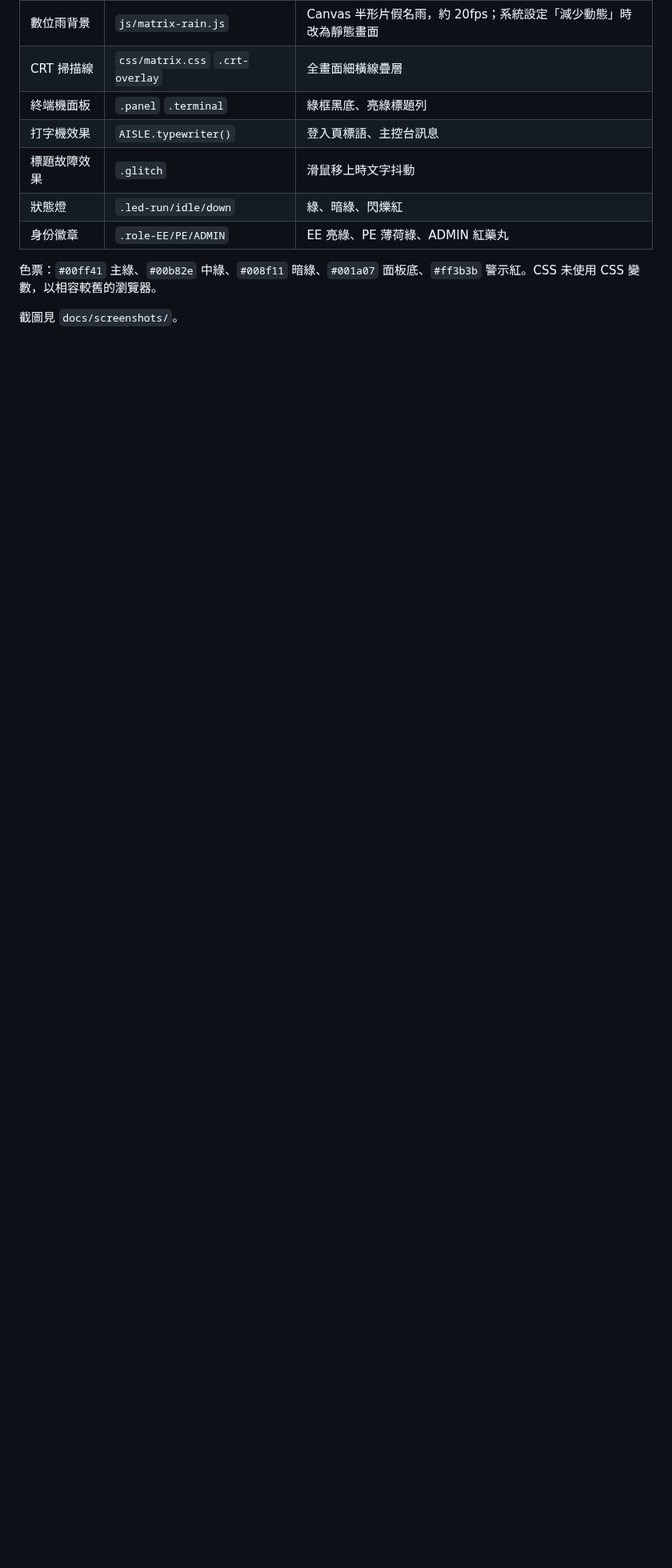
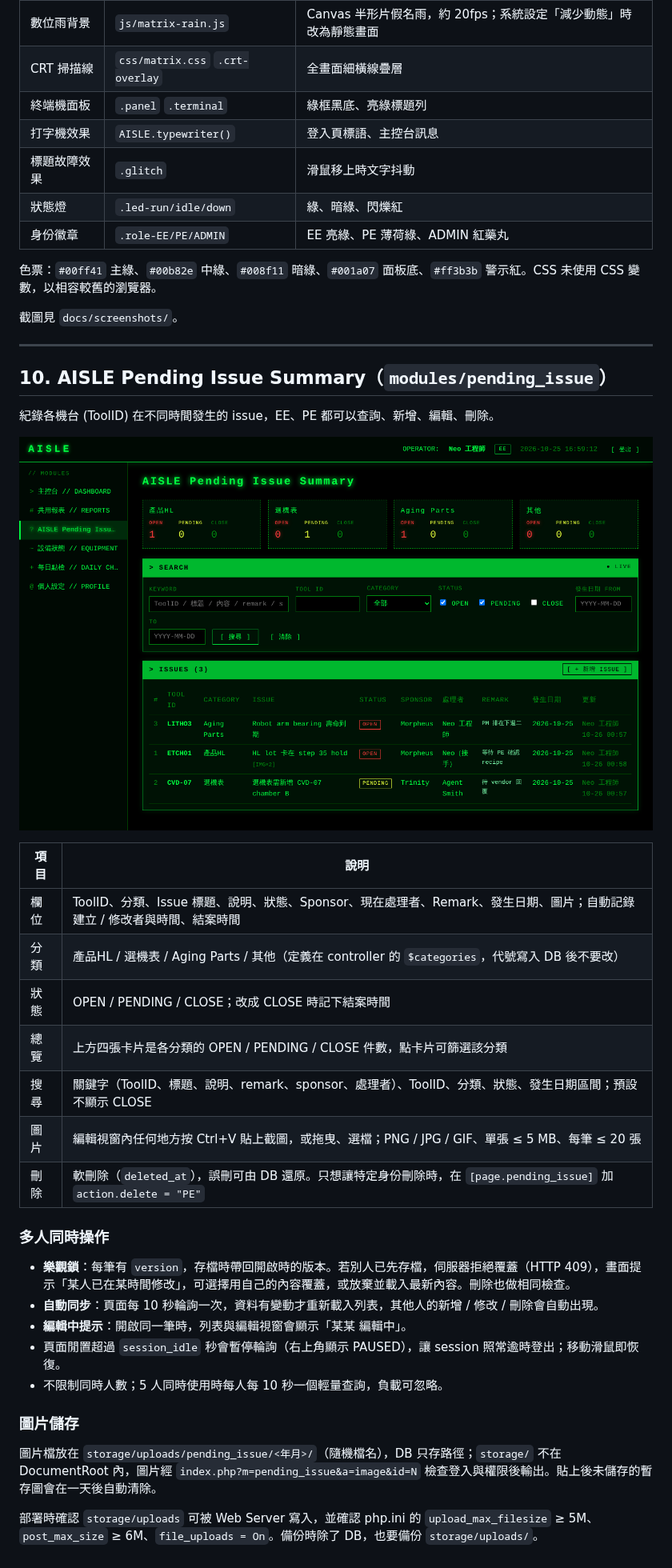
Before and after one commit to bboysevenwu/AISLE, a Markdown page: README.md, the part around one of its changes. Shown at 80% size. Rendered like a GitHub page; pictures changed too: docs/screenshots/pending_issue.png (added); blank space fills up the shorter version.

```diff
--- a/README.md
+++ b/README.md
@@ -358,3 +363,35 @@ Controller 可用的方法：`render()`、`json()`、`redirect()`、`can('動作
 色票：`#00ff41` 主綠、`#00b82e` 中綠、`#008f11` 暗綠、`#001a07` 面板底、`#ff3b3b` 警示紅。CSS 未使用 CSS 變數，以相容較舊的瀏覽器。
 
 截圖見 `docs/screenshots/`。
+
+---
+
+## 10. AISLE Pending Issue Summary（`modules/pending_issue`）
+
+紀錄各機台 (ToolID) 在不同時間發生的 issue，EE、PE 都可以查詢、新增、編輯、刪除。
+
+![Pending Issue Summary](docs/screenshots/pending_issue.png)
+
+| 項目 | 說明 |
+|---|---|
+| 欄位 | ToolID、分類、Issue 標題、說明、狀態、Sponsor、現在處理者、Remark、發生日期、圖片；自動記錄建立 / 修改者與時間、結案時間 |
+| 分類 | 產品HL / 選機表 / Aging Parts / 其他（定義在 controller 的 `$categories`，代號寫入 DB 後不要改） |
+| 狀態 | OPEN / PENDING / CLOSE；改成 CLOSE 時記下結案時間 |
+| 總覽 | 上方四張卡片是各分類的 OPEN / PENDING / CLOSE 件數，點卡片可篩選該分類 |
+| 搜尋 | 關鍵字（ToolID、標題、說明、remark、sponsor、處理者）、ToolID、分類、狀態、發生日期區間；預設不顯示 CLOSE |
+| 圖片 | 編輯視窗內任何地方按 Ctrl+V 貼上截圖，或拖曳、選檔；PNG / JPG / GIF、單張 ≤ 5 MB、每筆 ≤ 20 張 |
+| 刪除 | 軟刪除（`deleted_at`），誤刪可由 DB 還原。只想讓特定身份刪除時，在 `[page.pending_issue]` 加 `action.delete = "PE"` |
+
+### 多人同時操作
+
+- **樂觀鎖**：每筆有 `version`，存檔時帶回開啟時的版本。若別人已先存檔，伺服器拒絕覆蓋（HTTP 409），畫面提示「某人已在某時間修改」，可選擇用自己的內容覆蓋，或放棄並載入最新內容。刪除也做相同檢查。
+- **自動同步**：頁面每 10 秒輪詢一次，資料有變動才重新載入列表，其他人的新增 / 修改 / 刪除會自動出現。
+- **編輯中提示**：開啟同一筆時，列表與編輯視窗會顯示「某某 編輯中」。
+- 頁面閒置超過 `session_idle` 秒會暫停輪詢（右上角顯示 PAUSED），讓 session 照常逾時登出；移動滑鼠即恢復。
+- 不限制同時人數；5 人同時使用時每人每 10 秒一個輕量查詢，負載可忽略。
+
+### 圖片儲存
+
+圖片檔放在 `storage/uploads/pending_issue/<年月>/`（隨機檔名），DB 只存路徑；`storage/` 不在 DocumentRoot 內，圖片經 `index.php?m=pending_issue&a=image&id=N` 檢查登入與權限後輸出。貼上後未儲存的暫存圖會在一天後自動清除。
+
+部署時確認 `storage/uploads` 可被 Web Server 寫入，並確認 php.ini 的 `upload_max_filesize` ≥ 5M、`post_max_size` ≥ 6M、`file_uploads = On`。備份時除了 DB，也要備份 `storage/uploads/`。
```
Also changed, not shown: other parts of README.md (+6 -1 lines), docs/DEPLOY.md (+1 -1 lines), 8 other files.
